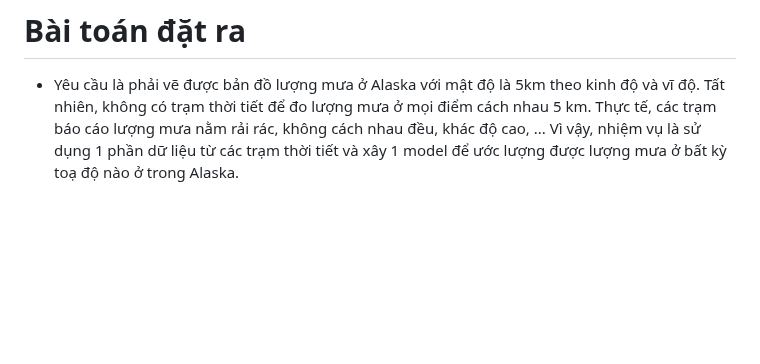
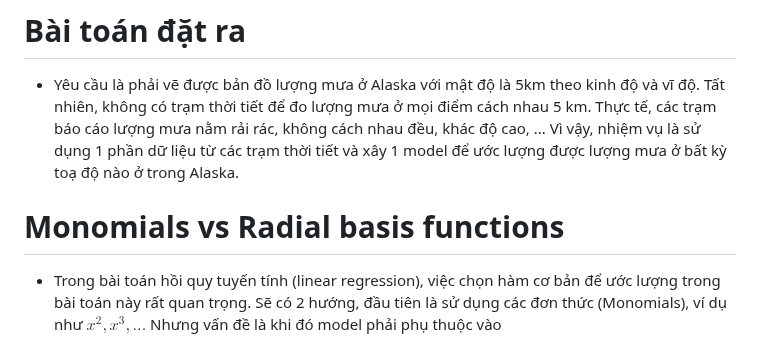
Before and after one commit to hmmm3012/hmmm3012.github.io, a Markdown page: content/ROB101 - Regression. Precipitation in Alaska.md, the part around the change. Drawn GitHub-style; blank space fills up the shorter version.

```diff
--- a/content/ROB101 - Regression. Precipitation in Alaska.md
+++ b/content/ROB101 - Regression. Precipitation in Alaska.md
@@ -8,3 +8,5 @@ tags:
 
 # Bài toán đặt ra
 - Yêu cầu là phải vẽ được bản đồ lượng mưa ở Alaska với mật độ là 5km theo kinh độ và vĩ độ. Tất nhiên, không có trạm thời tiết để đo lượng mưa ở mọi điểm cách nhau 5 km. Thực tế, các trạm báo cáo lượng mưa nằm rải rác, không cách nhau đều, khác độ cao, ... Vì vậy, nhiệm vụ là sử dụng 1 phần dữ liệu từ các trạm thời tiết và xây 1 model để ước lượng được lượng mưa ở bất kỳ toạ độ nào ở trong Alaska.
+# Monomials vs Radial basis functions
+- Trong bài toán hồi quy tuyến tính (linear regression), việc chọn hàm cơ bản để ước lượng trong bài toán này rất quan trọng. Sẽ có 2 hướng, đầu tiên là sử dụng các đơn thức (Monomials), ví dụ như $x^2, x^3 ,...$  Nhưng vấn đề là khi đó model phải phụ thuộc vào
```
Also changed, not shown: content/ROB101 - Computational Linear Algebra.md (+8 -2 lines), content/imgs/Screenshot 2026-10-09 at 12.04.53.png (added), content/imgs/Screenshot 2026-10-11 at 20.32.47.png (added).
